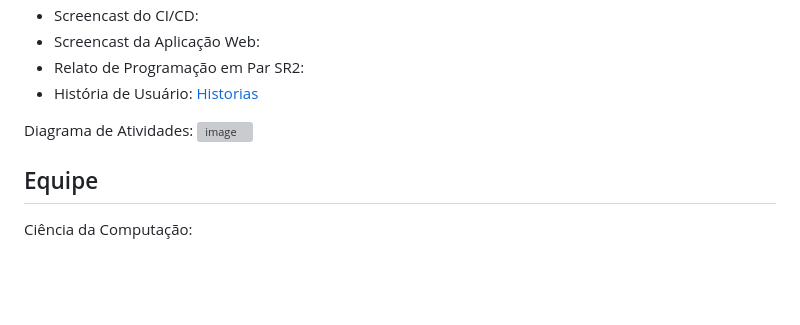
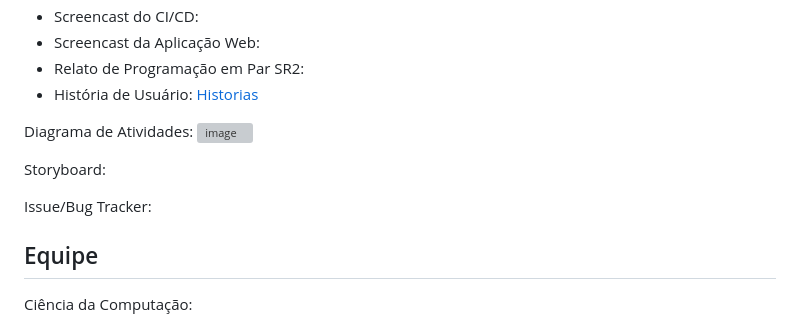
Before and after one commit to seconds4decay/EasyCoffee, a Markdown page: README.md, the part around the change. Rendered like a GitHub page; blank space fills up the shorter version; grey boxes are pictures that could not be loaded.

```diff
--- a/README.md
+++ b/README.md
@@ -45,6 +45,9 @@ Issue/Bug Tracker: ![image](https://github.com/seconds4decay/EasyCoffee/assets/1
 
 Diagrama de Atividades: ![image](https://github.com/seconds4decay/EasyCoffee/assets/142419928/3d5a806e-9ee6-4452-8c52-1532a0cea9e9)
 
+Storyboard:
+
+Issue/Bug Tracker:
 ## Equipe
 Ciência da Computação:
 - [Christian Barnard](https://github.com/ChrisDrakon) - cbpj@cesar.school 📩
```
